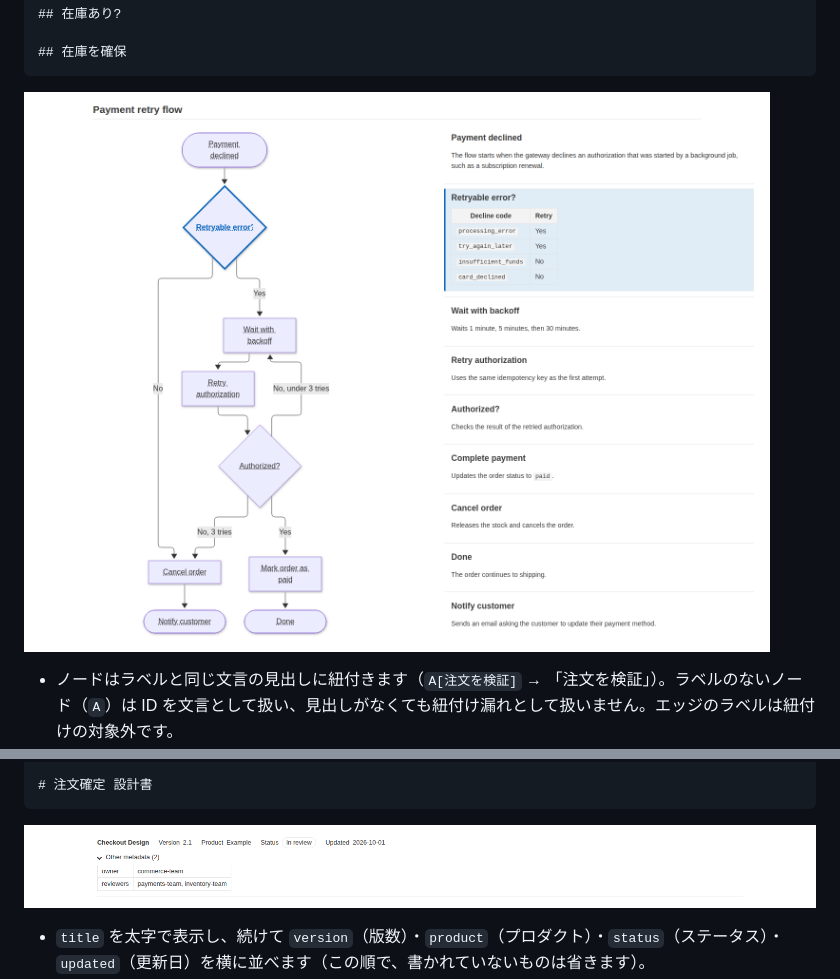
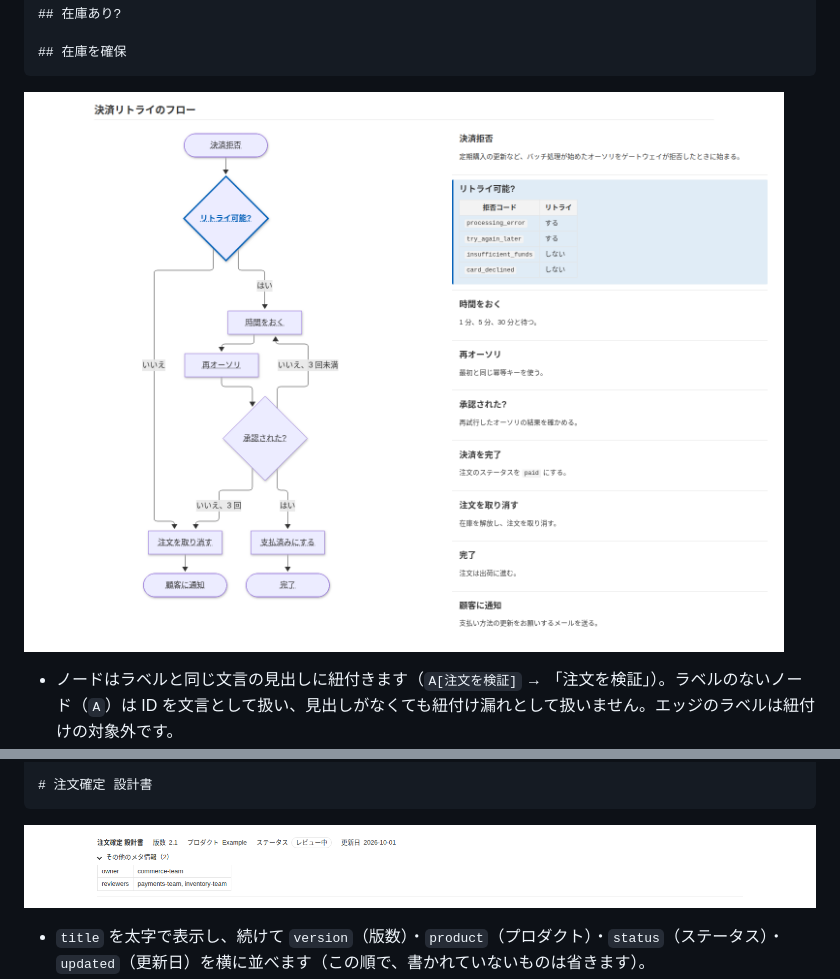
Before and after one commit to playree/markdown-design-doc-viewer, a Markdown page: README.ja.md, 2 parts joined by grey strips. GitHub-like rendering; pictures changed too: images/screenshot-flowchart.ja.png (added), images/screenshot-header.ja.png (added).

`````diff
--- a/README.ja.md
+++ b/README.ja.md
@@ -119,7 +119,7 @@ flowchart TD
 ## 在庫を確保
 ````
 
-![左にフローチャート、右に紐付いた処理概要](images/screenshot-flowchart.png)
+![左にフローチャート、右に紐付いた処理概要](images/screenshot-flowchart.ja.png)
 
 - ノードはラベルと同じ文言の見出しに紐付きます（`A[注文を検証]` → 「注文を検証」）。ラベルのないノード（`A`）は ID を文言として扱い、見出しがなくても紐付け漏れとして扱いません。エッジのラベルは紐付けの対象外です。
 - `%% @ref 見出し` は、直後の行で定義したノードを紐付けます。その行でラベルを書いた最初のノード、なければその行で初めて登場した最初のノード、それもなければその行の最初のノードです。
@@ -148,7 +148,7 @@ reviewers:
 # 注文確定 設計書
 ```
 
-![ヘッダにタイトル・版数・プロダクト・ステータス・更新日、その下に開いたその他のメタ情報の表](images/screenshot-header.png)
+![ヘッダにタイトル・版数・プロダクト・ステータス・更新日、その下に開いたその他のメタ情報の表](images/screenshot-header.ja.png)
 
 - `title` を太字で表示し、続けて `version`（版数）・`product`（プロダクト）・`status`（ステータス）・`updated`（更新日）を横に並べます（この順で、書かれていないものは省きます）。
 - それ以外のキー（この例では `owner` と `reviewers`）は、ヘッダの下の折りたたみ（既定で閉じた状態）に表で表示します。`type` 自体は表示しません。
`````
Also changed, not shown: other parts of README.ja.md (+3 -3 lines), CLAUDE.md (+1 -1 lines), examples/screenshot.ja.md (added, +289 -0 lines), images/screenshot-link-checks.ja.png (added), images/screenshot-markdown.ja.png (added), images/screenshot.ja.png (added), 1 other file.
